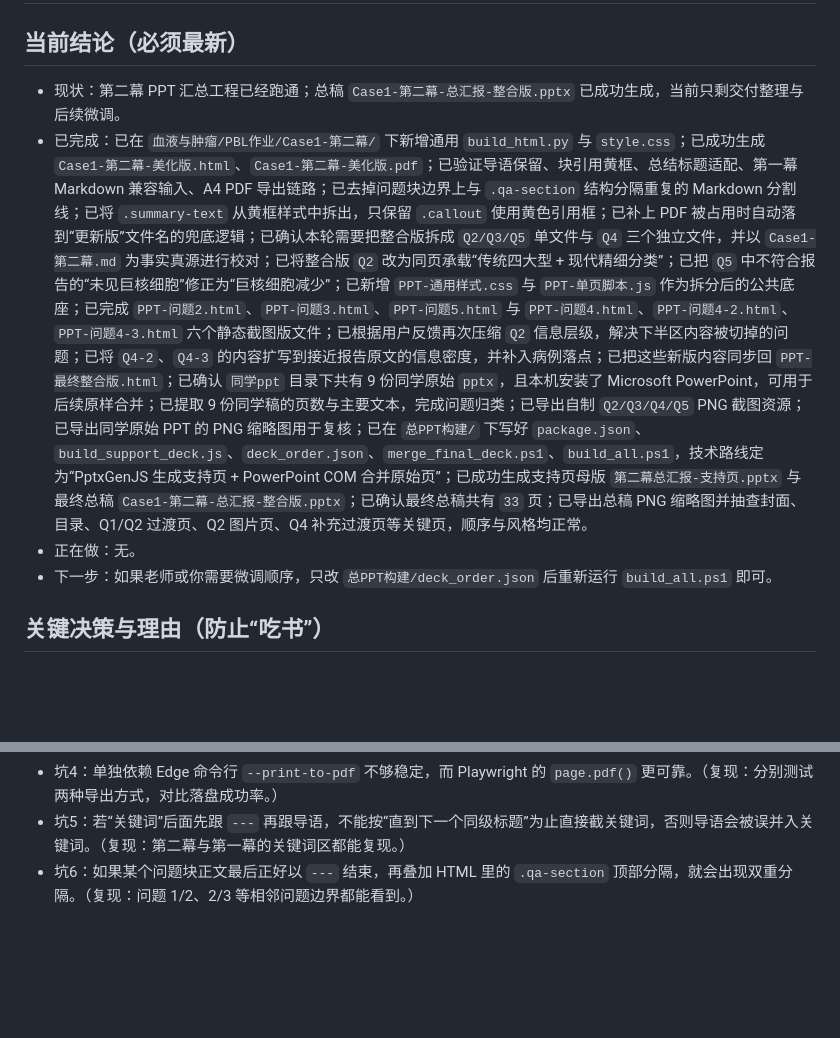
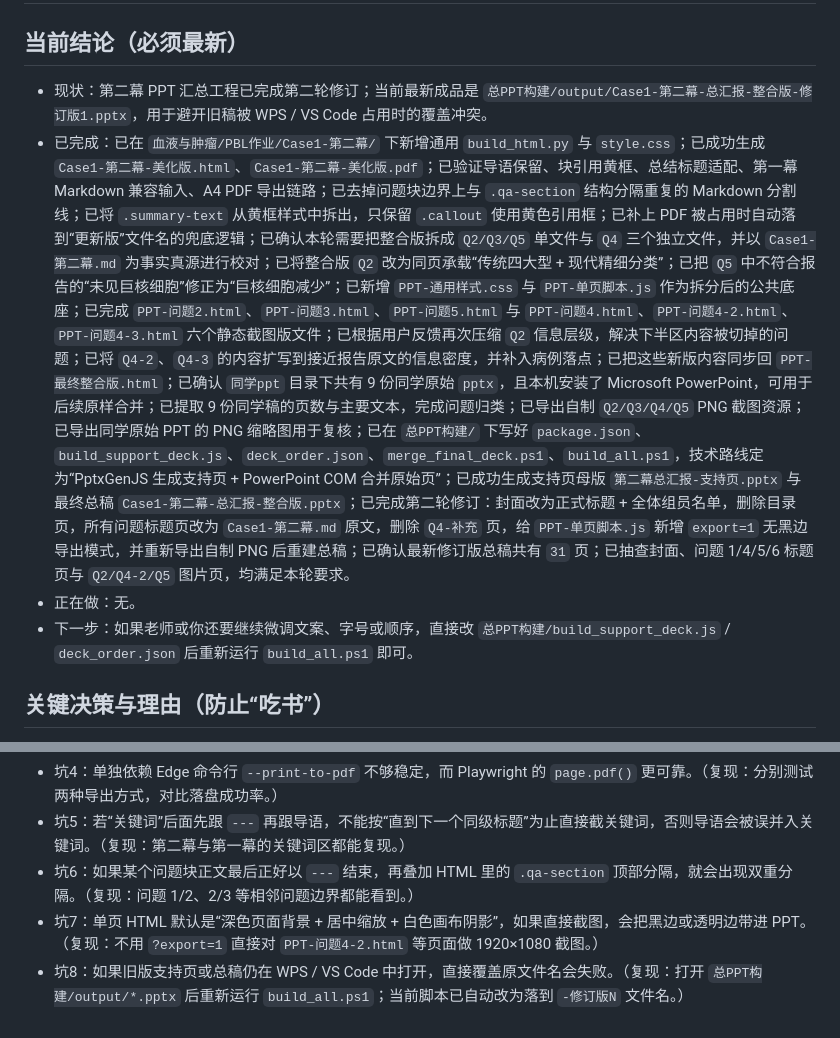
Before and after one commit to ZJHSteven/med-notes-2026-spring-y2, a Markdown page: PROGRESS.md, 2 parts joined by grey strips. Rendered like a GitHub page; blank space fills up the shorter version.

Commit message:
docs: 更新第二幕总稿修订进度

```diff
--- a/PROGRESS.md
+++ b/PROGRESS.md
@@ -1,10 +1,10 @@
 # 项目状态快照
 
 ## 当前结论（必须最新）
-- 现状：第二幕 PPT 汇总工程已经跑通；总稿 `Case1-第二幕-总汇报-整合版.pptx` 已成功生成，当前只剩交付整理与后续微调。
-- 已完成：已在 `血液与肿瘤/PBL作业/Case1-第二幕/` 下新增通用 `build_html.py` 与 `style.css`；已成功生成 `Case1-第二幕-美化版.html`、`Case1-第二幕-美化版.pdf`；已验证导语保留、块引用黄框、总结标题适配、第一幕 Markdown 兼容输入、A4 PDF 导出链路；已去掉问题块边界上与 `.qa-section` 结构分隔重复的 Markdown 分割线；已将 `.summary-text` 从黄框样式中拆出，只保留 `.callout` 使用黄色引用框；已补上 PDF 被占用时自动落到“更新版”文件名的兜底逻辑；已确认本轮需要把整合版拆成 `Q2/Q3/Q5` 单文件与 `Q4` 三个独立文件，并以 `Case1-第二幕.md` 为事实真源进行校对；已将整合版 `Q2` 改为同页承载“传统四大型 + 现代精细分类”；已把 `Q5` 中不符合报告的“未见巨核细胞”修正为“巨核细胞减少”；已新增 `PPT-通用样式.css` 与 `PPT-单页脚本.js` 作为拆分后的公共底座；已完成 `PPT-问题2.html`、`PPT-问题3.html`、`PPT-问题5.html` 与 `PPT-问题4.html`、`PPT-问题4-2.html`、`PPT-问题4-3.html` 六个静态截图版文件；已根据用户反馈再次压缩 `Q2` 信息层级，解决下半区内容被切掉的问题；已将 `Q4-2`、`Q4-3` 的内容扩写到接近报告原文的信息密度，并补入病例落点；已把这些新版内容同步回 `PPT-最终整合版.html`；已确认 `同学ppt` 目录下共有 9 份同学原始 `pptx`，且本机安装了 Microsoft PowerPoint，可用于后续原样合并；已提取 9 份同学稿的页数与主要文本，完成问题归类；已导出自制 `Q2/Q3/Q4/Q5` PNG 截图资源；已导出同学原始 PPT 的 PNG 缩略图用于复核；已在 `总PPT构建/` 下写好 `package.json`、`build_support_deck.js`、`deck_order.json`、`merge_final_deck.ps1`、`build_all.ps1`，技术路线定为“PptxGenJS 生成支持页 + PowerPoint COM 合并原始页”；已成功生成支持页母版 `第二幕总汇报-支持页.pptx` 与最终总稿 `Case1-第二幕-总汇报-整合版.pptx`；已确认最终总稿共有 `33` 页；已导出总稿 PNG 缩略图并抽查封面、目录、Q1/Q2 过渡页、Q2 图片页、Q4 补充过渡页等关键页，顺序与风格均正常。
+- 现状：第二幕 PPT 汇总工程已完成第二轮修订；当前最新成品是 `总PPT构建/output/Case1-第二幕-总汇报-整合版-修订版1.pptx`，用于避开旧稿被 WPS / VS Code 占用时的覆盖冲突。
+- 已完成：已在 `血液与肿瘤/PBL作业/Case1-第二幕/` 下新增通用 `build_html.py` 与 `style.css`；已成功生成 `Case1-第二幕-美化版.html`、`Case1-第二幕-美化版.pdf`；已验证导语保留、块引用黄框、总结标题适配、第一幕 Markdown 兼容输入、A4 PDF 导出链路；已去掉问题块边界上与 `.qa-section` 结构分隔重复的 Markdown 分割线；已将 `.summary-text` 从黄框样式中拆出，只保留 `.callout` 使用黄色引用框；已补上 PDF 被占用时自动落到“更新版”文件名的兜底逻辑；已确认本轮需要把整合版拆成 `Q2/Q3/Q5` 单文件与 `Q4` 三个独立文件，并以 `Case1-第二幕.md` 为事实真源进行校对；已将整合版 `Q2` 改为同页承载“传统四大型 + 现代精细分类”；已把 `Q5` 中不符合报告的“未见巨核细胞”修正为“巨核细胞减少”；已新增 `PPT-通用样式.css` 与 `PPT-单页脚本.js` 作为拆分后的公共底座；已完成 `PPT-问题2.html`、`PPT-问题3.html`、`PPT-问题5.html` 与 `PPT-问题4.html`、`PPT-问题4-2.html`、`PPT-问题4-3.html` 六个静态截图版文件；已根据用户反馈再次压缩 `Q2` 信息层级，解决下半区内容被切掉的问题；已将 `Q4-2`、`Q4-3` 的内容扩写到接近报告原文的信息密度，并补入病例落点；已把这些新版内容同步回 `PPT-最终整合版.html`；已确认 `同学ppt` 目录下共有 9 份同学原始 `pptx`，且本机安装了 Microsoft PowerPoint，可用于后续原样合并；已提取 9 份同学稿的页数与主要文本，完成问题归类；已导出自制 `Q2/Q3/Q4/Q5` PNG 截图资源；已导出同学原始 PPT 的 PNG 缩略图用于复核；已在 `总PPT构建/` 下写好 `package.json`、`build_support_deck.js`、`deck_order.json`、`merge_final_deck.ps1`、`build_all.ps1`，技术路线定为“PptxGenJS 生成支持页 + PowerPoint COM 合并原始页”；已成功生成支持页母版 `第二幕总汇报-支持页.pptx` 与最终总稿 `Case1-第二幕-总汇报-整合版.pptx`；已完成第二轮修订：封面改为正式标题 + 全体组员名单，删除目录页，所有问题标题页改为 `Case1-第二幕.md` 原文，删除 `Q4-补充` 页，给 `PPT-单页脚本.js` 新增 `export=1` 无黑边导出模式，并重新导出自制 PNG 后重建总稿；已确认最新修订版总稿共有 `31` 页；已抽查封面、问题 1/4/5/6 标题页与 `Q2/Q4-2/Q5` 图片页，均满足本轮要求。
 - 正在做：无。
-- 下一步：如果老师或你需要微调顺序，只改 `总PPT构建/deck_order.json` 后重新运行 `build_all.ps1` 即可。
+- 下一步：如果老师或你还要继续微调文案、字号或顺序，直接改 `总PPT构建/build_support_deck.js` / `deck_order.json` 后重新运行 `build_all.ps1` 即可。
 
 ## 关键决策与理由（防止“吃书”）
 - 决策A：脚本层面重写为通用版，但视觉层面继续沿用第一幕既有 CSS。（原因：第二幕结构变了，逻辑必须重写；但用户明确希望页面观感保持不变。）
@@ -17,3 +17,5 @@
 - 坑4：单独依赖 Edge 命令行 `--print-to-pdf` 不够稳定，而 Playwright 的 `page.pdf()` 更可靠。（复现：分别测试两种导出方式，对比落盘成功率。）
 - 坑5：若“关键词”后面先跟 `---` 再跟导语，不能按“直到下一个同级标题”为止直接截关键词，否则导语会被误并入关键词。（复现：第二幕与第一幕的关键词区都能复现。）
 - 坑6：如果某个问题块正文最后正好以 `---` 结束，再叠加 HTML 里的 `.qa-section` 顶部分隔，就会出现双重分隔。（复现：问题 1/2、2/3 等相邻问题边界都能看到。）
+- 坑7：单页 HTML 默认是“深色页面背景 + 居中缩放 + 白色画布阴影”，如果直接截图，会把黑边或透明边带进 PPT。（复现：不用 `?export=1` 直接对 `PPT-问题4-2.html` 等页面做 1920×1080 截图。）
+- 坑8：如果旧版支持页或总稿仍在 WPS / VS Code 中打开，直接覆盖原文件名会失败。（复现：打开 `总PPT构建/output/*.pptx` 后重新运行 `build_all.ps1`；当前脚本已自动改为落到 `-修订版N` 文件名。）
```
